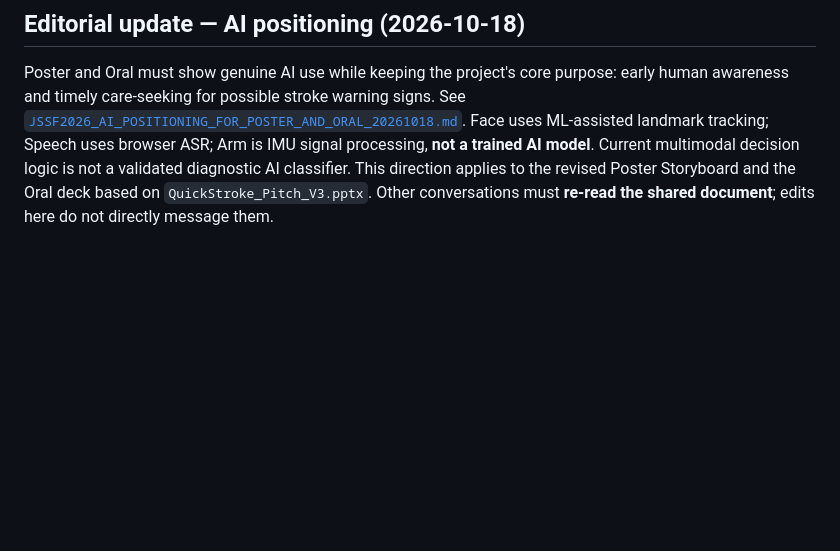
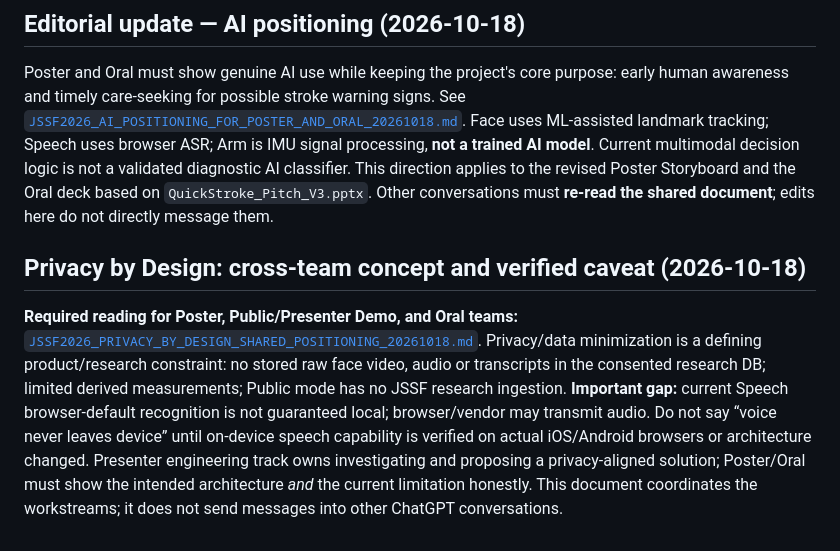
Before and after one commit to KpunWP/QuickStroke, a Markdown page: docs/JSSF2026_PARALLEL_WORKSTREAMS_AND_RELEASE_GATES_20261018.md, the part around the change. Rendered like a GitHub page; blank space fills up the shorter version.

Commit message:
docs(jssf): align poster oral demo with privacy-first engineering policy

```diff
--- a/docs/JSSF2026_PARALLEL_WORKSTREAMS_AND_RELEASE_GATES_20261018.md
+++ b/docs/JSSF2026_PARALLEL_WORKSTREAMS_AND_RELEASE_GATES_20261018.md
@@ -47,3 +47,6 @@ Research/poster doc branch: research/jssf-2026-poster-demo-kickoff-20261018. Eng
 
 ## Editorial update — AI positioning (2026-10-18)
 Poster and Oral must show genuine AI use while keeping the project's core purpose: early human awareness and timely care-seeking for possible stroke warning signs. See [`JSSF2026_AI_POSITIONING_FOR_POSTER_AND_ORAL_20261018.md`](./JSSF2026_AI_POSITIONING_FOR_POSTER_AND_ORAL_20261018.md). Face uses ML-assisted landmark tracking; Speech uses browser ASR; Arm is IMU signal processing, **not a trained AI model**. Current multimodal decision logic is not a validated diagnostic AI classifier. This direction applies to the revised Poster Storyboard and the Oral deck based on `QuickStroke_Pitch_V3.pptx`. Other conversations must **re-read the shared document**; edits here do not directly message them.
+
+## Privacy by Design: cross-team concept and verified caveat (2026-10-18)
+**Required reading for Poster, Public/Presenter Demo, and Oral teams:** [`JSSF2026_PRIVACY_BY_DESIGN_SHARED_POSITIONING_20261018.md`](./JSSF2026_PRIVACY_BY_DESIGN_SHARED_POSITIONING_20261018.md). Privacy/data minimization is a defining product/research constraint: no stored raw face video, audio or transcripts in the consented research DB; limited derived measurements; Public mode has no JSSF research ingestion. **Important gap:** current Speech browser-default recognition is not guaranteed local; browser/vendor may transmit audio. Do not say “voice never leaves device” until on-device speech capability is verified on actual iOS/Android browsers or architecture changed. Presenter engineering track owns investigating and proposing a privacy-aligned solution; Poster/Oral must show the intended architecture *and* the current limitation honestly. This document coordinates the workstreams; it does not send messages into other ChatGPT conversations.
```
